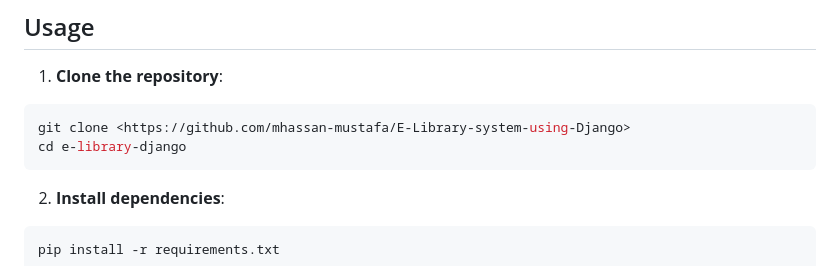
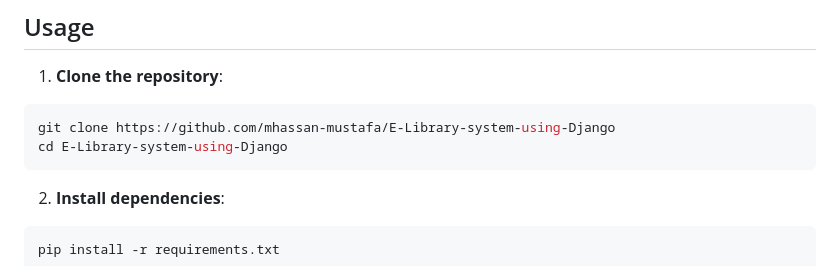
Before and after one commit to mhassan-mustafa/E-Library-system-using-Django, a Markdown page: README.md, the part around the change. Rendered like a GitHub page.

````diff
--- a/README.md
+++ b/README.md
@@ -14,8 +14,8 @@ This project is a dynamic E-Library web application developed using Django, aime
 ## Usage
 1. **Clone the repository**:
 ```bash
-git clone <https://github.com/mhassan-mustafa/E-Library-system-using-Django>
-cd e-library-django
+git clone https://github.com/mhassan-mustafa/E-Library-system-using-Django
+cd E-Library-system-using-Django
 ```
 
 
````
